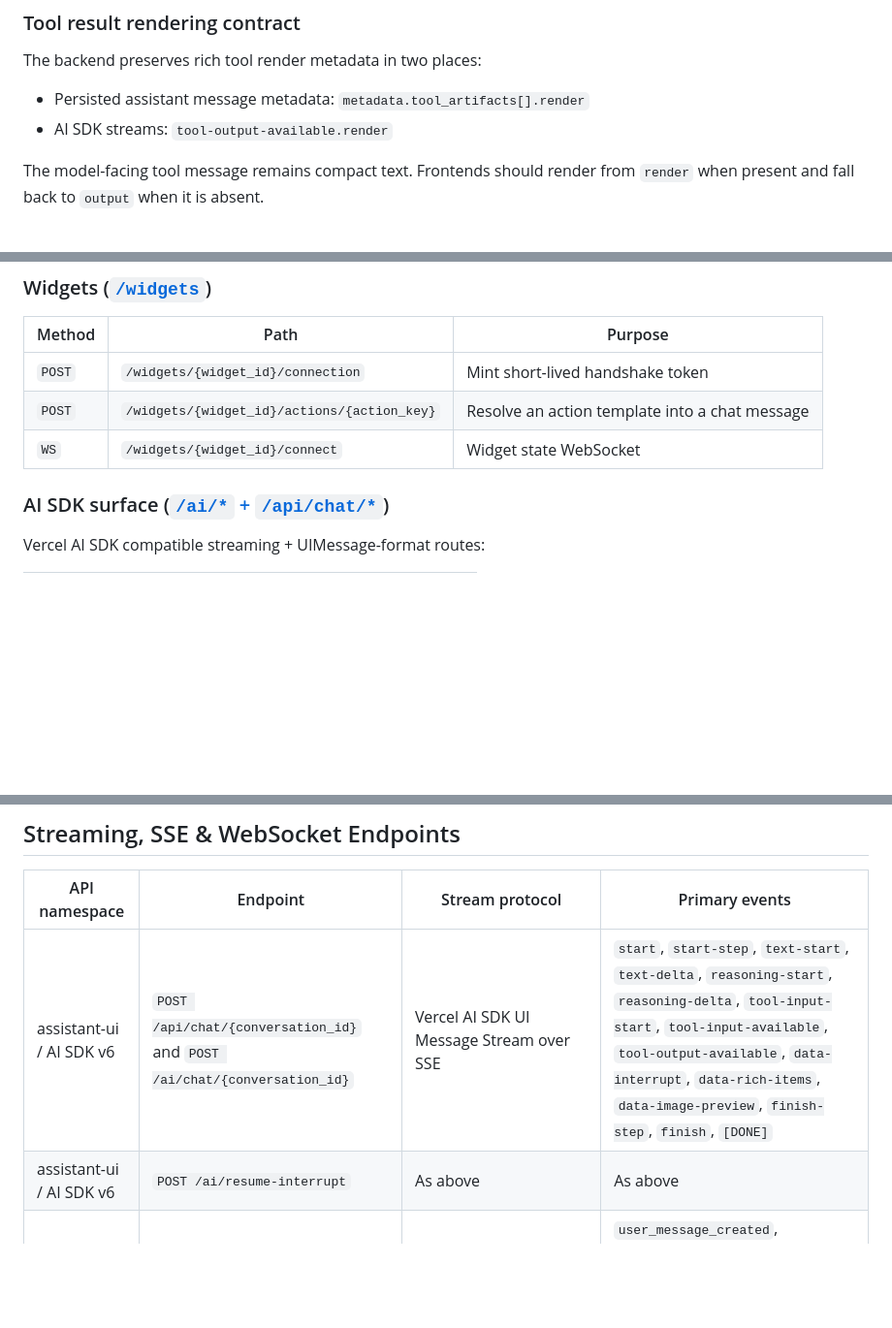
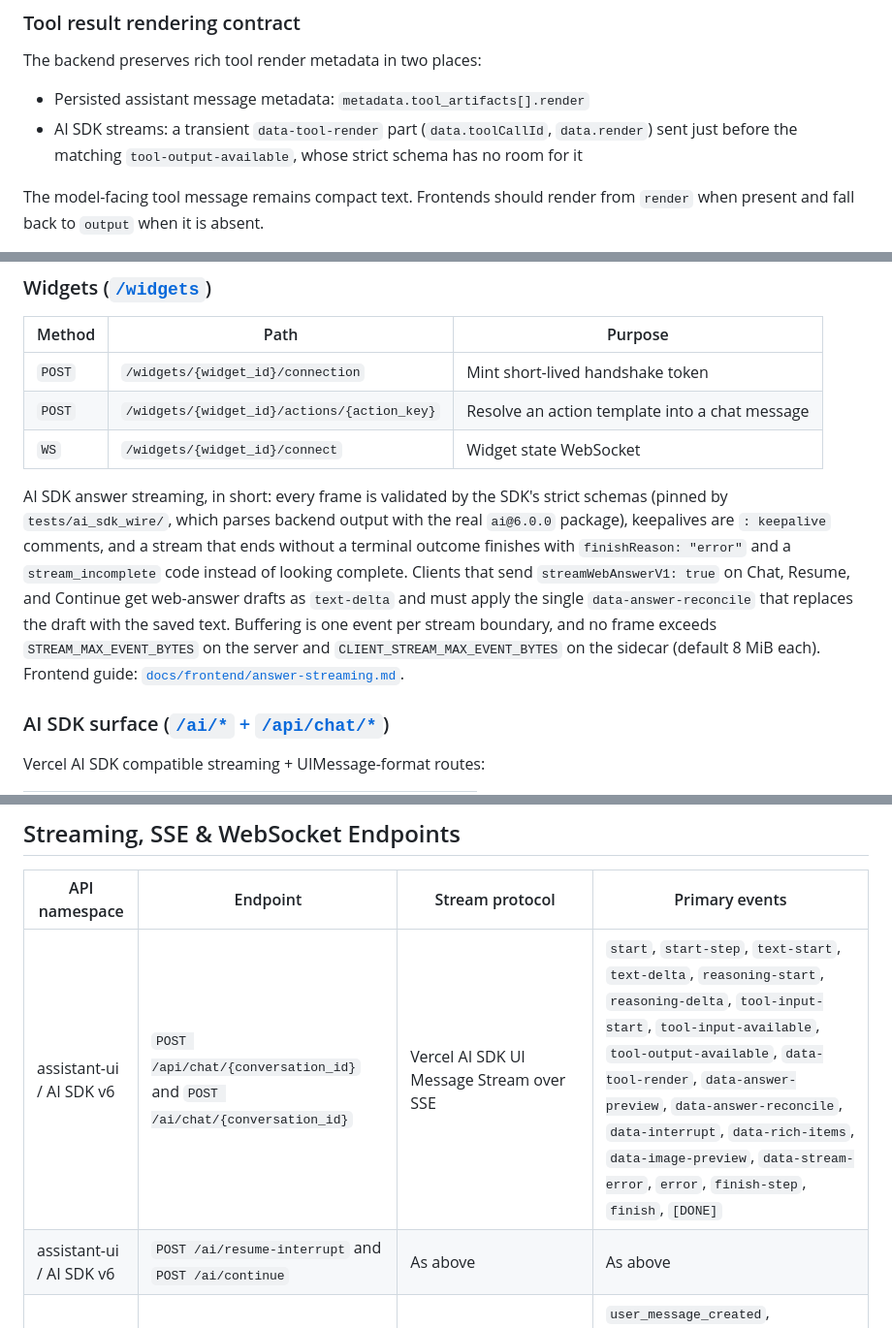
Before and after one commit to Tox1cCoder/AgenticChatbot, a Markdown page: README.md, 3 parts joined by grey strips. Shown at 97% size. Drawn GitHub-style; blank space fills up the shorter version.

```diff
--- a/README.md
+++ b/README.md
@@ -877,7 +877,9 @@ local timeout wrapper.
 The backend preserves rich tool render metadata in two places:
 
 - Persisted assistant message metadata: `metadata.tool_artifacts[].render`
-- AI SDK streams: `tool-output-available.render`
+- AI SDK streams: a transient `data-tool-render` part (`data.toolCallId`, `data.render`)
+  sent just before the matching `tool-output-available`, whose strict schema has no
+  room for it
 
 The model-facing tool message remains compact text. Frontends should render from
 `render` when present and fall back to `output` when it is absent.
@@ -1344,6 +1346,17 @@ See [Client Runtime Bridge](#client-runtime-bridge).
 | `POST` | `/widgets/{widget_id}/actions/{action_key}` | Resolve an action template into a chat message |
 | `WS`  | `/widgets/{widget_id}/connect` | Widget state WebSocket |
 
+AI SDK answer streaming, in short: every frame is validated by the SDK's strict
+schemas (pinned by `tests/ai_sdk_wire/`, which parses backend output with the real
+`ai@6.0.0` package), keepalives are `: keepalive` comments, and a stream that ends
+without a terminal outcome finishes with `finishReason: "error"` and a
+`stream_incomplete` code instead of looking complete. Clients that send
+`streamWebAnswerV1: true` on Chat, Resume, and Continue get web-answer drafts as
+`text-delta` and must apply the single `data-answer-reconcile` that replaces the draft
+with the saved text. Buffering is one event per stream boundary, and no frame exceeds
+`STREAM_MAX_EVENT_BYTES` on the server and `CLIENT_STREAM_MAX_EVENT_BYTES` on the sidecar (default 8 MiB each). Frontend guide:
+[`docs/frontend/answer-streaming.md`](docs/frontend/answer-streaming.md).
+
 ### AI SDK surface ([`/ai/*` + `/api/chat/*`](app/api/ai_sdk.py))
 
 Vercel AI SDK compatible streaming + UIMessage-format routes:
@@ -1383,8 +1397,8 @@ In addition to proxying most server routes under both `/...` and `/api/...`, the
 
 | API namespace | Endpoint | Stream protocol | Primary events |
 | --- | --- | --- | --- |
-| assistant-ui / AI SDK v6 | `POST /api/chat/{conversation_id}` and `POST /ai/chat/{conversation_id}` | Vercel AI SDK UI Message Stream over SSE | `start`, `start-step`, `text-start`, `text-delta`, `reasoning-start`, `reasoning-delta`, `tool-input-start`, `tool-input-available`, `tool-output-available`, `data-interrupt`, `data-rich-items`, `data-image-preview`, `finish-step`, `finish`, `[DONE]` |
-| assistant-ui / AI SDK v6 | `POST /ai/resume-interrupt` | As above | As above |
+| assistant-ui / AI SDK v6 | `POST /api/chat/{conversation_id}` and `POST /ai/chat/{conversation_id}` | Vercel AI SDK UI Message Stream over SSE | `start`, `start-step`, `text-start`, `text-delta`, `reasoning-start`, `reasoning-delta`, `tool-input-start`, `tool-input-available`, `tool-output-available`, `data-tool-render`, `data-answer-preview`, `data-answer-reconcile`, `data-interrupt`, `data-rich-items`, `data-image-preview`, `data-stream-error`, `error`, `finish-step`, `finish`, `[DONE]` |
+| assistant-ui / AI SDK v6 | `POST /ai/resume-interrupt` and `POST /ai/continue` | As above | As above |
 | Streamlit internal client | `POST /messages/stream` and `POST /messages/resume-interrupt` | Backend JSON SSE compatibility stream | `user_message_created`, `agent_selected`, `token`, `thinking`, `tool`, `rich_items`, `image_preview`, `interrupt`, `title_updated`, `complete`, `error`, `heartbeat` |
 | Backend internal | service layer | Canonical v3 event model (`V3StreamEvent`, `schema_version="v3"`) | `message_delta`, `reasoning_delta`, `tool_call_available`, `tool_execution_end`, `image_preview`, `subagent_start`, `subagent_end`, `interrupt`, `complete`, `error` |
 | Device runtime | WS `/device-runtime/{device_id}/connect` | WebSocket | Tool dispatch + results |
```
Also changed, not shown: other parts of README.md (+1 -0 lines), docs/frontend/answer-streaming.md (added, +302 -0 lines), plans/AI_SDK_FE_CONTRACT.md (+35 -14 lines).
